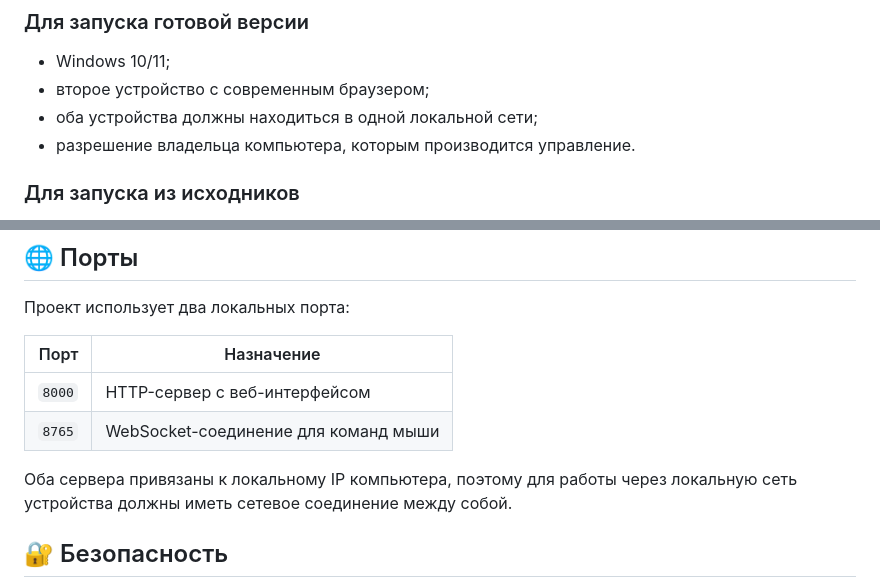
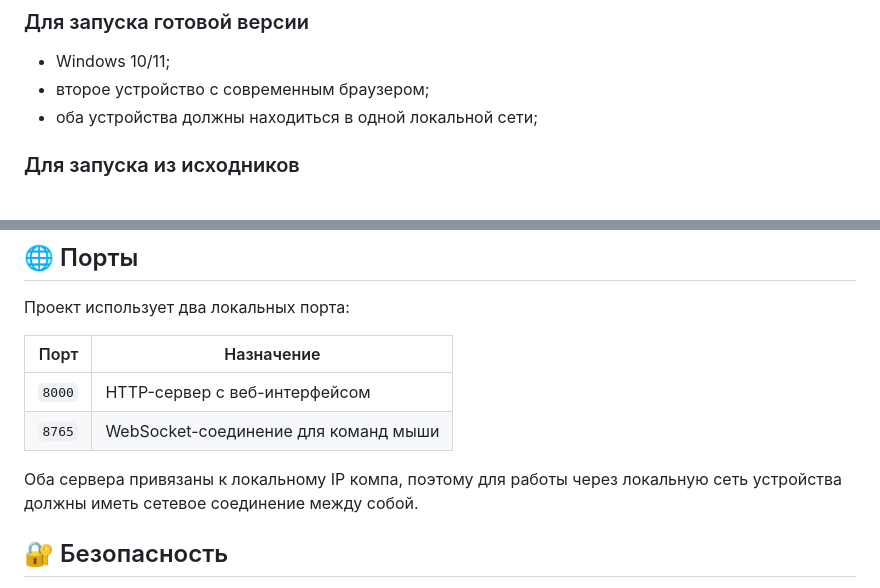
Before and after one commit to Kerik132445/mouse-controle, a Markdown page: README.md, 2 parts joined by grey strips. Rendered like a GitHub page.

```diff
--- a/README.md
+++ b/README.md
@@ -124,7 +125,6 @@ mouse-controle/
 - Windows 10/11;
 - второе устройство с современным браузером;
 - оба устройства должны находиться в одной локальной сети;
-- разрешение владельца компьютера, которым производится управление.
 
 ### Для запуска из исходников
 
@@ -214,7 +214,7 @@ pyinstaller server.spec
 | `8000` | HTTP-сервер с веб-интерфейсом |
 | `8765` | WebSocket-соединение для команд мыши |
 
-Оба сервера привязаны к локальному IP компьютера, поэтому для работы через локальную сеть устройства должны иметь сетевое соединение между собой.
+Оба сервера привязаны к локальному IP компа, поэтому для работы через локальную сеть устройства должны иметь сетевое соединение между собой.
 
 ## 🔐 Безопасность
 
```
Also changed, not shown: other parts of README.md (+19 -27 lines).
